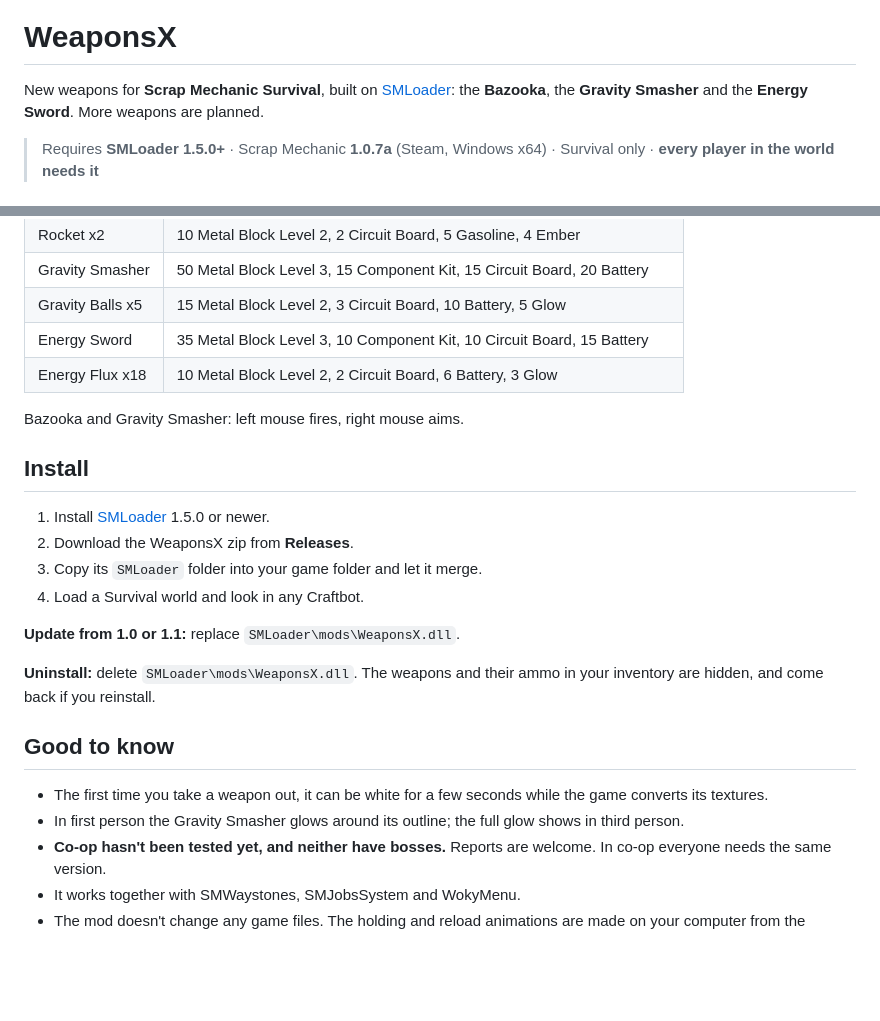
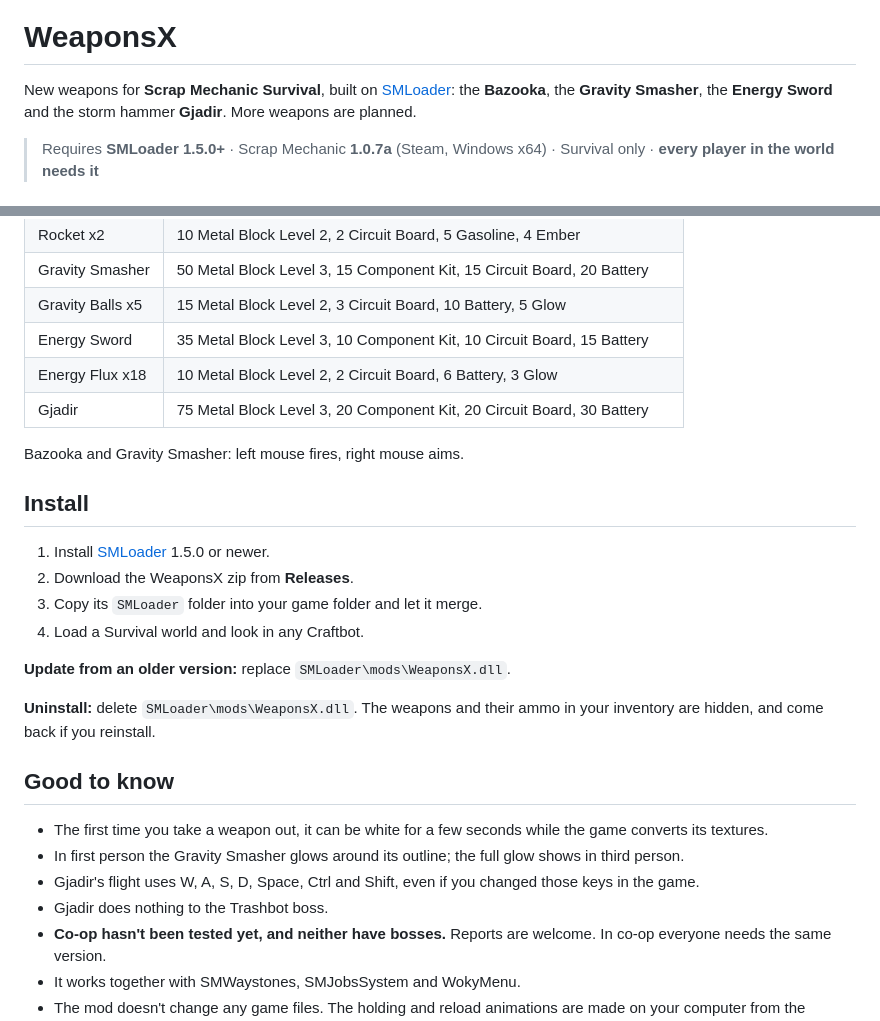
Before and after one commit to CazymirTM/WeaponsX, a Markdown page: README.md, 2 parts joined by grey strips. GitHub-like rendering; blank space fills up the shorter version.

Commit message:
WeaponsX 1.3: Gjadir
Co-Authored-By: Claude Opus 5.5 <noreply@anthropic.com>

```diff
--- a/README.md
+++ b/README.md
@@ -4,7 +4,8 @@
 
 New weapons for **Scrap Mechanic Survival**, built on
 [SMLoader](https://github.com/CazymirTM/SMLoader): the **Bazooka**, the
-**Gravity Smasher** and the **Energy Sword**. More weapons are planned.
+**Gravity Smasher**, the **Energy Sword** and the storm hammer **Gjadir**. More
+weapons are planned.
 
 > Requires **SMLoader 1.5.0+** · Scrap Mechanic **1.0.7a** (Steam, Windows x64) ·
 > Survival only · **every player in the world needs it**
@@ -72,6 +104,7 @@ A floating blade from far beyond Earth.
 | Gravity Balls x5 | 15 Metal Block Level 2, 3 Circuit Board, 10 Battery, 5 Glow |
 | Energy Sword | 35 Metal Block Level 3, 10 Component Kit, 10 Circuit Board, 15 Battery |
 | Energy Flux x18 | 10 Metal Block Level 2, 2 Circuit Board, 6 Battery, 3 Glow |
+| Gjadir | 75 Metal Block Level 3, 20 Component Kit, 20 Circuit Board, 30 Battery |
 
 Bazooka and Gravity Smasher: left mouse fires, right mouse aims.
 
@@ -83,7 +116,7 @@ Bazooka and Gravity Smasher: left mouse fires, right mouse aims.
 3. Copy its `SMLoader` folder into your game folder and let it merge.
 4. Load a Survival world and look in any Craftbot.
 
-**Update from 1.0 or 1.1:** replace `SMLoader\mods\WeaponsX.dll`.
+**Update from an older version:** replace `SMLoader\mods\WeaponsX.dll`.
 
 **Uninstall:** delete `SMLoader\mods\WeaponsX.dll`. The weapons and their ammo
 in your inventory are hidden, and come back if you reinstall.
@@ -94,6 +127,9 @@ in your inventory are hidden, and come back if you reinstall.
   while the game converts its textures.
 - In first person the Gravity Smasher glows around its outline; the full glow
   shows in third person.
+- Gjadir's flight uses W, A, S, D, Space, Ctrl and Shift, even if you changed
+  those keys in the game.
+- Gjadir does nothing to the Trashbot boss.
 - **Co-op hasn't been tested yet, and neither have bosses.** Reports are
   welcome. In co-op everyone needs the same version.
 - It works together with SMWaystones, SMJobsSystem and WokyMenu.
```
Also changed, not shown: other parts of README.md (+31 -0 lines), CHANGELOG.md (+15 -0 lines), docs/gjadir.jpg (added), docs/gjadir_action.jpg (added), 1 other file.
